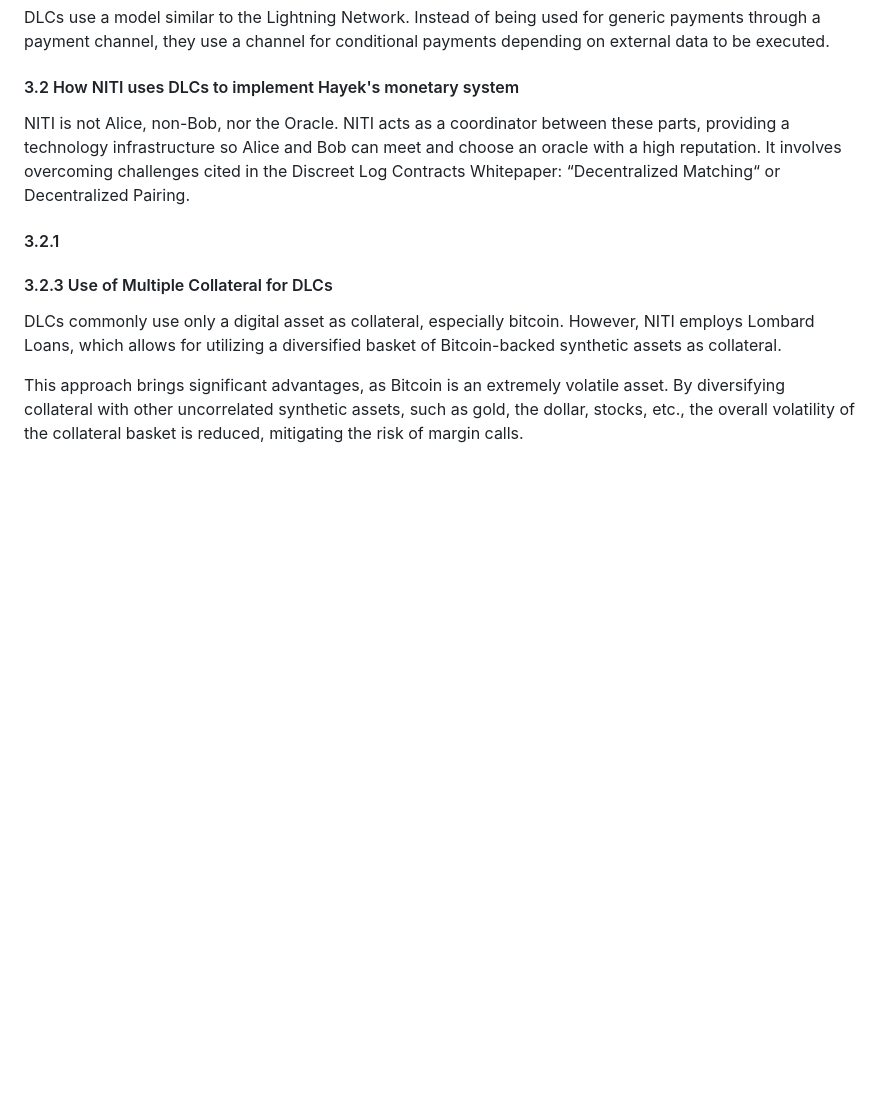
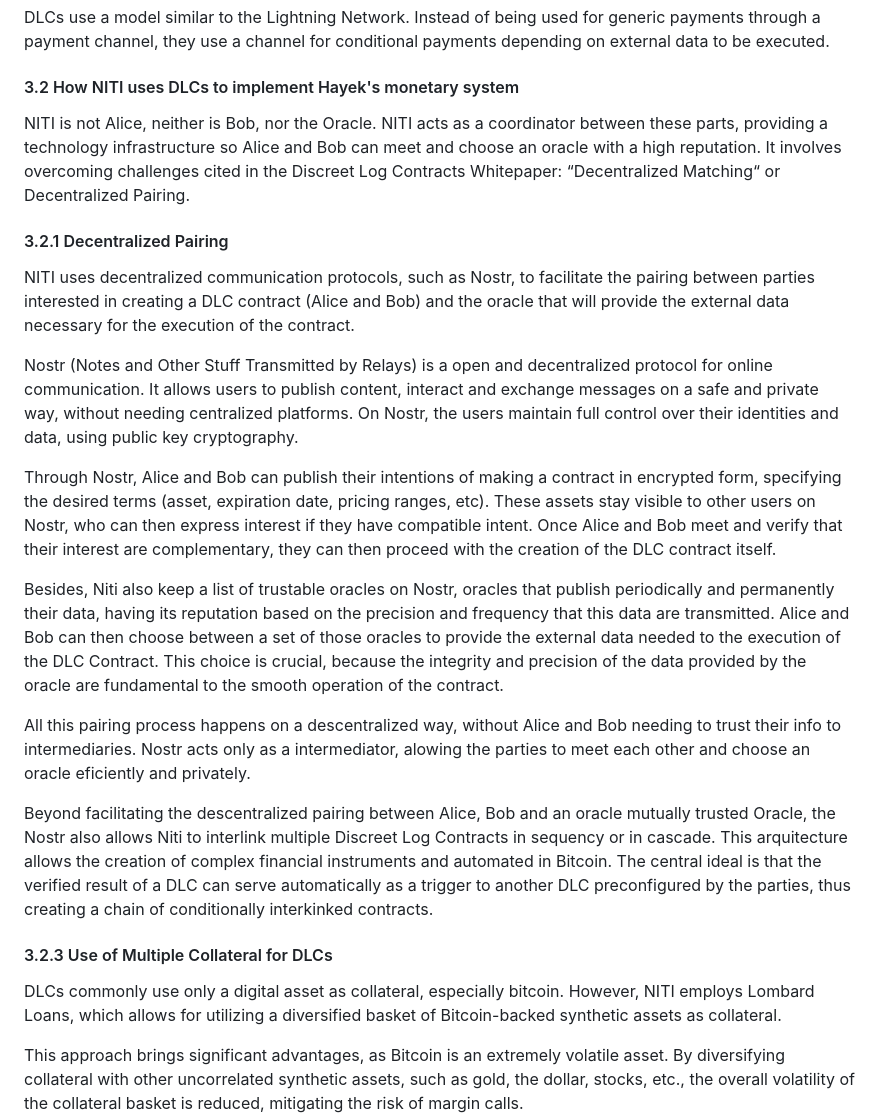
Before and after one commit to rainanDeveloper/niti-whitepaper, a Markdown page: en/index.md, the part around the change printed below. Drawn GitHub-style; blank space fills up the shorter version.

Commit message:
docs: Started section 3.2.1

```diff
--- a/en/index.md
+++ b/en/index.md
@@ -104,7 +104,20 @@ DLCs use a model similar to the Lightning Network. Instead of being used for gen
 
 #### 3.2 How NITI uses DLCs to implement Hayek's monetary system
 
-NITI is not Alice, non-Bob, nor the Oracle. NITI acts as a coordinator between these parts, providing a technology infrastructure so Alice and Bob can meet and choose an oracle with a high reputation. It involves overcoming challenges cited in the Discreet Log Contracts Whitepaper: “Decentralized Matching“ or Decentralized Pairing.
+NITI is not Alice, neither is Bob, nor the Oracle. NITI acts as a coordinator between these parts, providing a technology infrastructure so Alice and Bob can meet and choose an oracle with a high reputation. It involves overcoming challenges cited in the Discreet Log Contracts Whitepaper: “Decentralized Matching“ or Decentralized Pairing.
 
 <!-- TODO: Write section 3.2.1 -->
-#### 3.2.1
+#### 3.2.1 Decentralized Pairing
+
+NITI uses decentralized communication protocols, such as Nostr, to facilitate the pairing between parties interested in creating a DLC contract (Alice and Bob) and the oracle that will provide the external data necessary for the execution of the contract.
+
+Nostr (Notes and Other Stuff Transmitted by Relays) is a open and decentralized protocol for online communication. It allows users to publish content, interact and exchange messages on a safe and private way, without needing centralized platforms. On Nostr, the users maintain full control over their identities and data, using public key cryptography.
+
+Through Nostr, Alice and Bob can publish their intentions of making a contract in encrypted form, specifying the desired terms (asset, expiration date, pricing ranges, etc). These assets stay visible to other users on Nostr, who can then express interest if they have compatible intent. Once Alice and Bob meet and verify that their interest are complementary, they can then proceed with the creation of the DLC contract itself.
+
+Besides, Niti also keep a list of trustable oracles on Nostr, oracles that publish periodically and permanently their data, having its reputation based on the precision and frequency that this data are transmitted. Alice and Bob can then choose between a set of those oracles to provide the external data needed to the execution of the DLC Contract. This choice is crucial, because the integrity and precision of the data provided by the oracle are fundamental to the smooth operation of the contract.
+
+All this pairing process happens on a descentralized way, without Alice and Bob needing to trust their info to intermediaries. Nostr acts only as a intermediator, alowing the parties to meet each other and choose an oracle eficiently and privately.
+
+Beyond facilitating the descentralized pairing between Alice, Bob and an oracle mutually trusted Oracle, the Nostr also allows Niti to interlink multiple Discreet Log Contracts in sequency or in cascade. This arquitecture allows the creation of complex financial instruments and automated in Bitcoin. The central ideal is that the verified result of a DLC can serve automatically as a trigger to another DLC preconfigured by the parties, thus creating a chain of conditionally interkinked contracts.
+
```
Also changed, not shown: other parts of en/index.md (+1 -0 lines).
